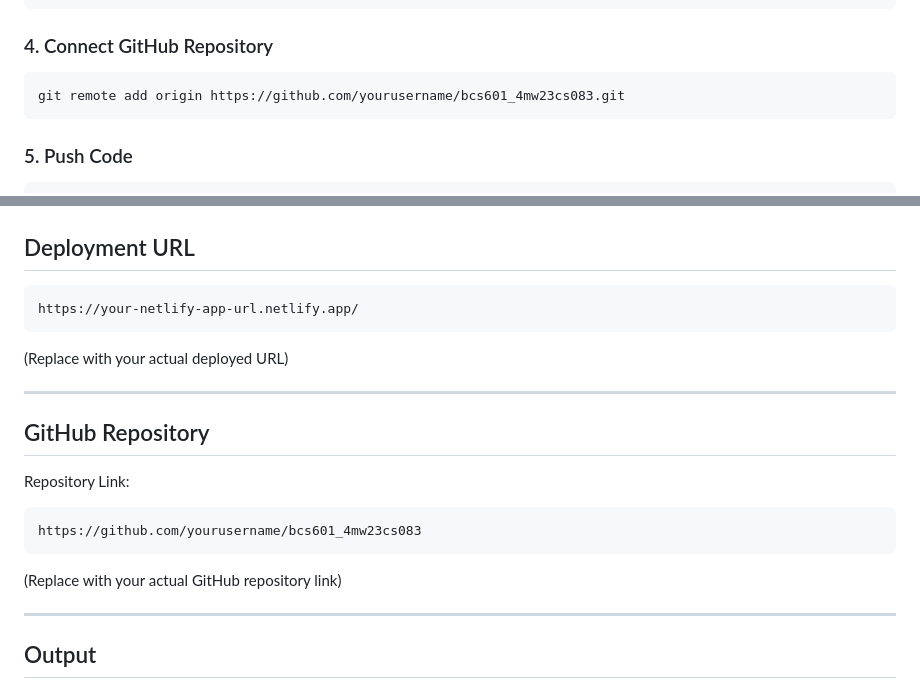
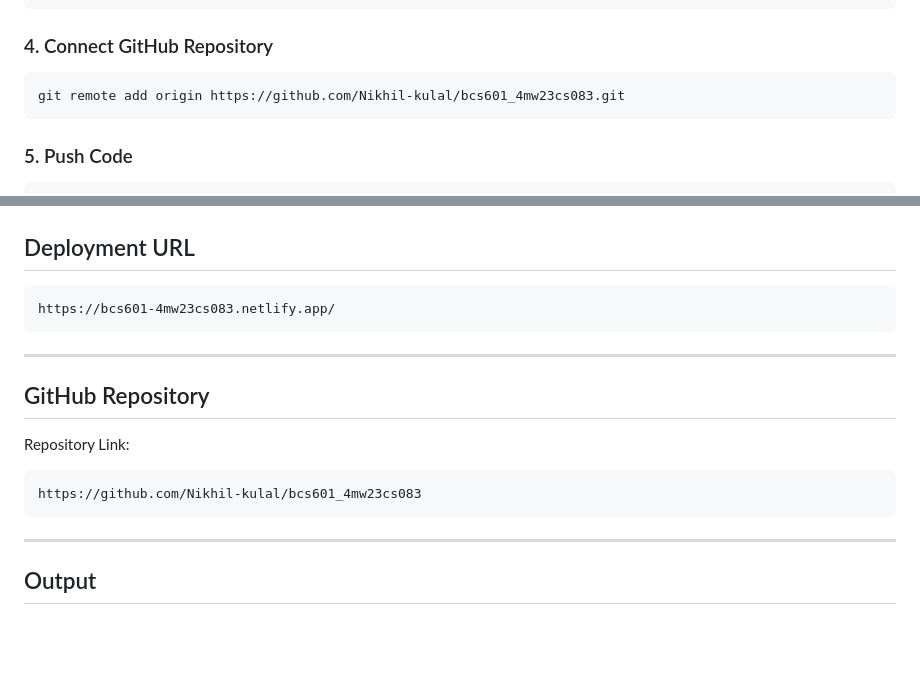
Before and after one commit to Nikhil-kulal/bcs601_4mw23cs083, a Markdown page: README.md, 2 parts joined by grey strips. Rendered like a GitHub page; blank space fills up the shorter version.

````diff
--- a/README.md
+++ b/README.md
@@ -211,7 +211,7 @@ git commit -m "Initial Commit"
 ### 4. Connect GitHub Repository
 
 ```bash
-git remote add origin https://github.com/yourusername/bcs601_4mw23cs083.git
+git remote add origin https://github.com/Nikhil-kulal/bcs601_4mw23cs083.git
 ```
 
 ### 5. Push Code
@@ -249,10 +249,10 @@ bcs601_4mw23cs083
 ## Deployment URL
 
 ```text
-https://your-netlify-app-url.netlify.app/
+https://bcs601-4mw23cs083.netlify.app/
 ```
 
-(Replace with your actual deployed URL)
+
 
 ---
 
@@ -261,10 +261,10 @@ https://your-netlify-app-url.netlify.app/
 Repository Link:
 
 ```text
-https://github.com/yourusername/bcs601_4mw23cs083
+https://github.com/Nikhil-kulal/bcs601_4mw23cs083
 ```
 
-(Replace with your actual GitHub repository link)
+
 
 ---
 
````
